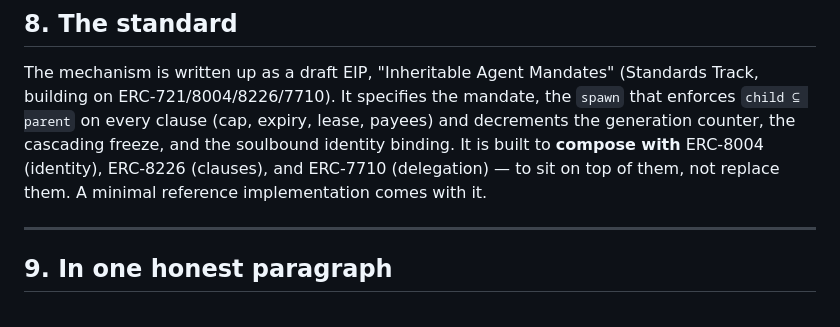
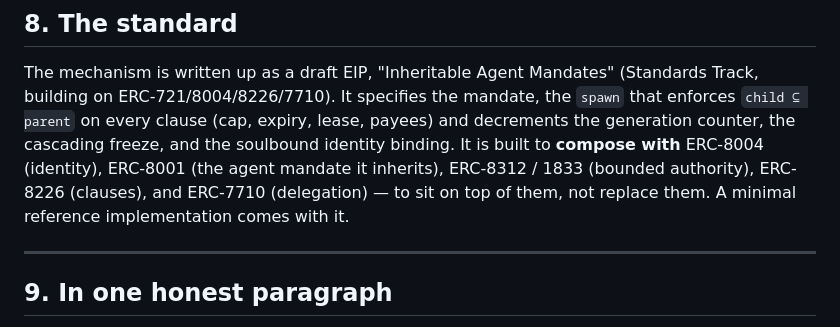
Before and after one commit to adn-ia/inheritable-agent-mandates, a Markdown page: whitepaper/inheritable-agent-mandates.md, the part around the change. GitHub-like rendering.

```diff
--- a/whitepaper/inheritable-agent-mandates.md
+++ b/whitepaper/inheritable-agent-mandates.md
@@ -285,8 +285,8 @@ The mechanism is written up as a draft EIP, "Inheritable Agent Mandates" (Standa
 on ERC-721/8004/8226/7710). It specifies the mandate, the `spawn` that enforces `child ⊆ parent` on
 every clause (cap, expiry, lease, payees) and decrements the generation counter, the cascading
 freeze, and the soulbound identity binding. It is built to **compose
-with** ERC-8004 (identity), ERC-8226 (clauses), and ERC-7710 (delegation) — to sit on top of them,
-not replace them. A minimal reference implementation comes with it.
+with** ERC-8004 (identity), ERC-8001 (the agent mandate it inherits), ERC-8312 / 1833 (bounded
+authority), ERC-8226 (clauses), and ERC-7710 (delegation) — to sit on top of them, not replace them. A minimal reference implementation comes with it.
 
 ---
 
```
Also changed, not shown: eip/inheritable-agent-mandate.md (+2 -1 lines).
